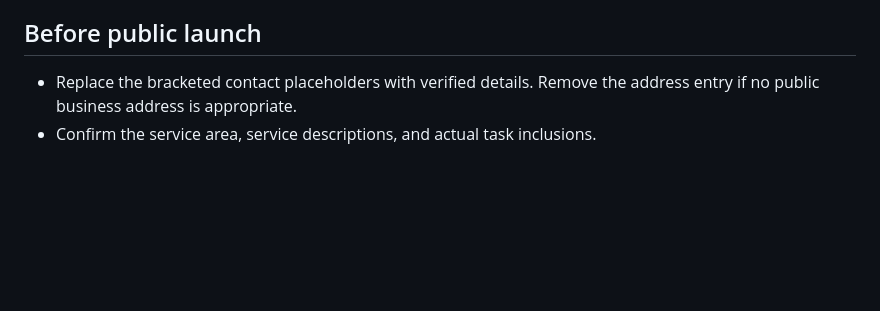
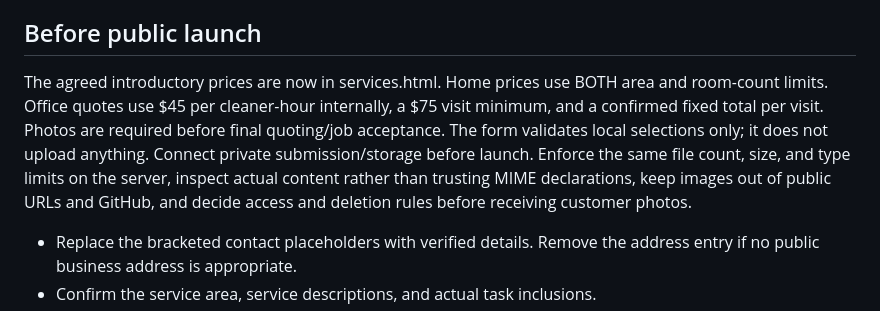
Before and after one commit to OmarElghadban-code/omars-property-services, a Markdown page: omars-property-services/README.md, the part around the change. Drawn GitHub-style; blank space fills up the shorter version.

Commit message:
Add approved introductory pricing and photo-review requirements: README.md

```diff
--- a/omars-property-services/README.md
+++ b/omars-property-services/README.md
@@ -25,6 +25,13 @@ Your screenshot shows the site inside an omars-property-services folder within t
 GitHub keeps earlier commits as a backup. This does not publish the website.
 
 ## Before public launch
+The agreed introductory prices are now in services.html. Home prices use BOTH area and room-count limits.
+Office quotes use $45 per cleaner-hour internally, a $75 visit minimum, and a confirmed fixed total per visit.
+Photos are required before final quoting/job acceptance. The form validates local selections only;
+it does not upload anything. Connect private submission/storage before launch. Enforce the same file count,
+size, and type limits on the server, inspect actual content rather than trusting MIME declarations,
+keep images out of public URLs and GitHub, and decide access and deletion rules before receiving customer photos.
+
 - Replace the bracketed contact placeholders with verified details. Remove the address entry if no public business address is appropriate.
 - Confirm the service area, service descriptions, and actual task inclusions.
 - Choose and configure a real booking/contact method. The preview form cannot receive requests; its warning must remain until a working method replaces it.
```
